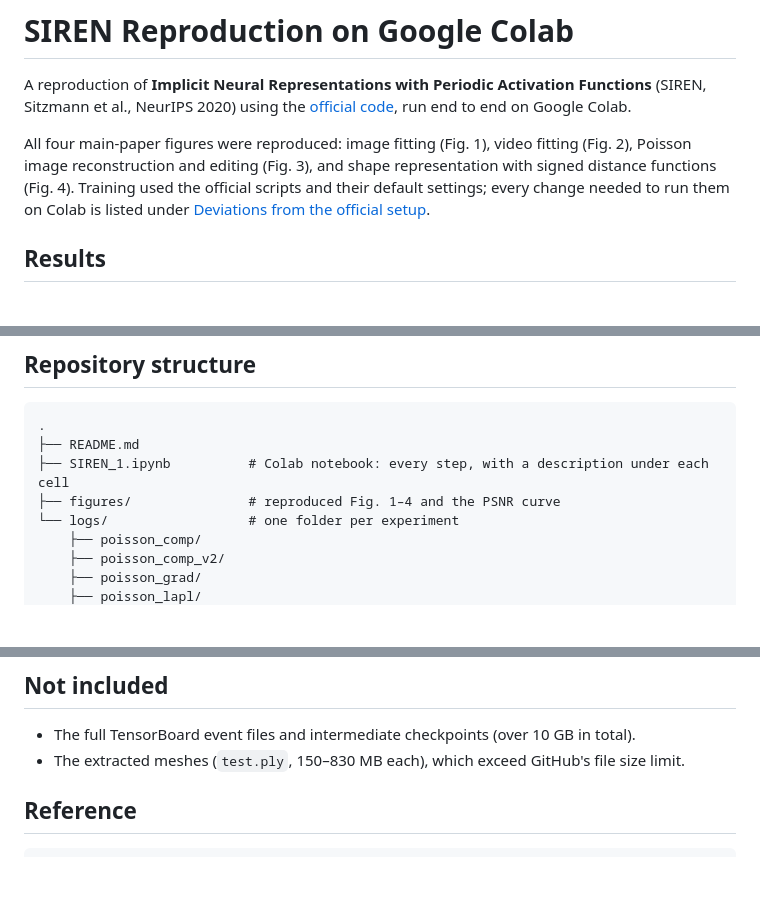
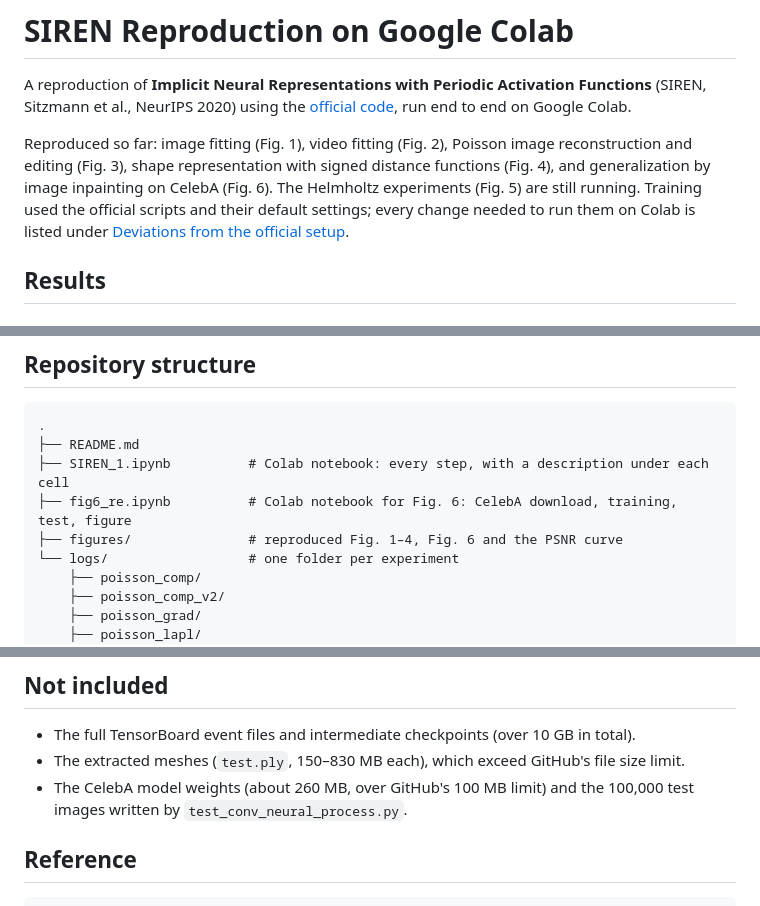
Before and after one commit to baixuelin307-byte/SIREN-Reproduction-colab, a Markdown page: README.md, 3 parts joined by grey strips. Rendered like a GitHub page; blank space fills up the shorter version.

```diff
--- a/README.md
+++ b/README.md
@@ -2,7 +2,7 @@
 
 A reproduction of **Implicit Neural Representations with Periodic Activation Functions** (SIREN, Sitzmann et al., NeurIPS 2020) using the [official code](https://github.com/vsitzmann/siren), run end to end on Google Colab.
 
-All four main-paper figures were reproduced: image fitting (Fig. 1), video fitting (Fig. 2), Poisson image reconstruction and editing (Fig. 3), and shape representation with signed distance functions (Fig. 4). Training used the official scripts and their default settings; every change needed to run them on Colab is listed under [Deviations from the official setup](#deviations-from-the-official-setup).
+Reproduced so far: image fitting (Fig. 1), video fitting (Fig. 2), Poisson image reconstruction and editing (Fig. 3), shape representation with signed distance functions (Fig. 4), and generalization by image inpainting on CelebA (Fig. 6). The Helmholtz experiments (Fig. 5) are still running. Training used the official scripts and their default settings; every change needed to run them on Colab is listed under [Deviations from the official setup](#deviations-from-the-official-setup).
 
 ## Results
 
@@ -110,7 +131,8 @@ Final value of every logged scalar:
 .
 ├── README.md
 ├── SIREN_1.ipynb          # Colab notebook: every step, with a description under each cell
-├── figures/               # reproduced Fig. 1–4 and the PSNR curve
+├── fig6_re.ipynb          # Colab notebook for Fig. 6: CelebA download, training, test, figure
+├── figures/               # reproduced Fig. 1–4, Fig. 6 and the PSNR curve
 └── logs/                  # one folder per experiment
     ├── poisson_comp/
     ├── poisson_comp_v2/
@@ -161,6 +189,7 @@ None of these change the model architectures, losses or optimizer.
 
 - The full TensorBoard event files and intermediate checkpoints (over 10 GB in total).
 - The extracted meshes (`test.ply`, 150–830 MB each), which exceed GitHub's file size limit.
+- The CelebA model weights (about 260 MB, over GitHub's 100 MB limit) and the 100,000 test images written by `test_conv_neural_process.py`.
 
 ## Reference
 
```
Also changed, not shown: other parts of README.md (+27 -0 lines), figures/fig6_more.png (added), figures/fig6_reproduction.png (added), 2 other files.
